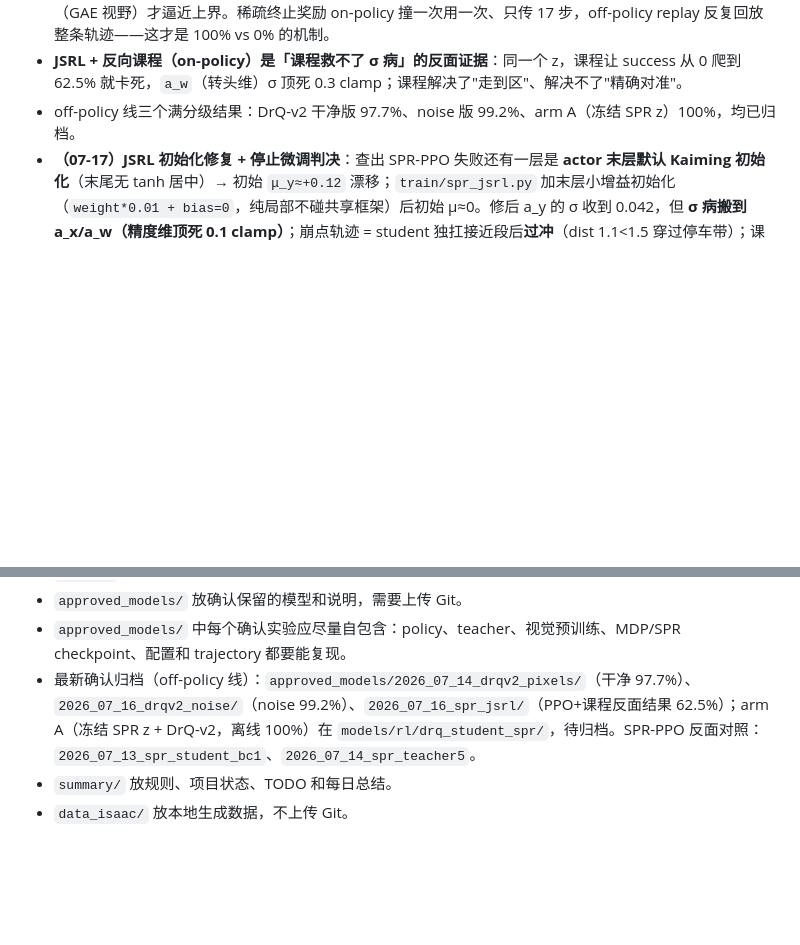
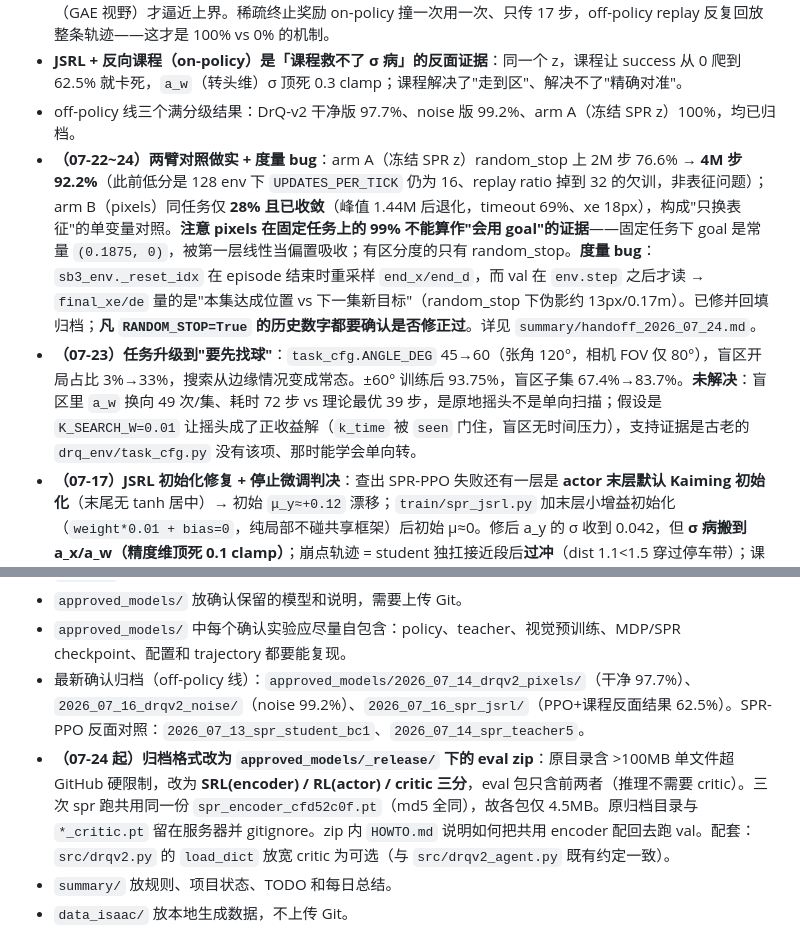
Before and after one commit to beststudenttb/isaac_test, a Markdown page: summary/readme.md, 2 parts joined by grey strips. Drawn GitHub-style; blank space fills up the shorter version.

```diff
--- a/summary/readme.md
+++ b/summary/readme.md
@@ -90,6 +90,8 @@ SPR 当前实现状态：
 - **critic 友好度实验证实是信用分配、不是表征**：同一批 teacher 数据 + 同一 [64,64] MLP，监督拟合折扣回报 R² 里 SPR z（0.84）> MDP/oracle（0.78）——z 对 critic 最友好；但 TD(0) 连 oracle 都学不出，n=17（GAE 视野）才逼近上界。稀疏终止奖励 on-policy 撞一次用一次、只传 17 步，off-policy replay 反复回放整条轨迹——这才是 100% vs 0% 的机制。
 - **JSRL + 反向课程（on-policy）是「课程救不了 σ 病」的反面证据**：同一个 z，课程让 success 从 0 爬到 62.5% 就卡死，`a_w`（转头维）σ 顶死 0.3 clamp；课程解决了"走到区"、解决不了"精确对准"。
 - off-policy 线三个满分级结果：DrQ-v2 干净版 97.7%、noise 版 99.2%、arm A（冻结 SPR z）100%，均已归档。
+- **（07-22~24）两臂对照做实 + 度量 bug**：arm A（冻结 SPR z）random_stop 上 2M 步 76.6% → **4M 步 92.2%**（此前低分是 128 env 下 `UPDATES_PER_TICK` 仍为 16、replay ratio 掉到 32 的欠训，非表征问题）；arm B（pixels）同任务仅 **28% 且已收敛**（峰值 1.44M 后退化，timeout 69%、xe 18px），构成"只换表征"的单变量对照。**注意 pixels 在固定任务上的 99% 不能算作"会用 goal"的证据**——固定任务下 goal 是常量 `(0.1875, 0)`，被第一层线性当偏置吸收；有区分度的只有 random_stop。**度量 bug**：`sb3_env._reset_idx` 在 episode 结束时重采样 `end_x/end_d`，而 val 在 `env.step` 之后才读 → `final_xe/de` 量的是"本集达成位置 vs 下一集新目标"（random_stop 下伪影约 13px/0.17m）。已修并回填归档；**凡 `RANDOM_STOP=True` 的历史数字都要确认是否修正过**。详见 `summary/handoff_2026_07_24.md`。
+- **（07-23）任务升级到"要先找球"**：`task_cfg.ANGLE_DEG` 45→60（张角 120°，相机 FOV 仅 80°），盲区开局占比 3%→33%，搜索从边缘情况变成常态。±60° 训练后 93.75%，盲区子集 67.4%→83.7%。**未解决**：盲区里 `a_w` 换向 49 次/集、耗时 72 步 vs 理论最优 39 步，是原地摇头不是单向扫描；假设是 `K_SEARCH_W=0.01` 让摇头成了正收益解（`k_time` 被 `seen` 门住，盲区无时间压力），支持证据是古老的 `drq_env/task_cfg.py` 没有该项、那时能学会单向转。
 - **（07-17）JSRL 初始化修复 + 停止微调判决**：查出 SPR-PPO 失败还有一层是 **actor 末层默认 Kaiming 初始化**（末尾无 tanh 居中）→ 初始 `μ_y≈+0.12` 漂移；`train/spr_jsrl.py` 加末层小增益初始化（`weight*0.01 + bias=0`，纯局部不碰共享框架）后初始 μ≈0。修后 a_y 的 σ 收到 0.042，但 **σ 病搬到 a_x/a_w（精度维顶死 0.1 clamp）**；崩点轨迹 = student 独扛接近段后**过冲**（dist 1.1<1.5 穿过停车带）；课程控制器另有病（进档靠 teacher 灌水的 ema、回火级联每档只待 cooldown 11 步不巩固）。h=60 给 293 update 仍卡 0.66。**结论：课程+初始化治不了精确刹停/对准（稀疏终止信用传不到精度维），停止微调 JSRL，重心转世界模型（Dreamer/TD-MPC on SPR latent）。** 详见 `summary/2026_07_17_ubuntu.md`。
 
 当前目录约定：
@@ -102,7 +104,8 @@ SPR 当前实现状态：
 - `models/` 放训练现场输出，不上传 Git。
 - `approved_models/` 放确认保留的模型和说明，需要上传 Git。
 - `approved_models/` 中每个确认实验应尽量自包含：policy、teacher、视觉预训练、MDP/SPR checkpoint、配置和 trajectory 都要能复现。
-- 最新确认归档（off-policy 线）：`approved_models/2026_07_14_drqv2_pixels/`（干净 97.7%）、`2026_07_16_drqv2_noise/`（noise 99.2%）、`2026_07_16_spr_jsrl/`（PPO+课程反面结果 62.5%）；arm A（冻结 SPR z + DrQ-v2，离线 100%）在 `models/rl/drq_student_spr/`，待归档。SPR-PPO 反面对照：`2026_07_13_spr_student_bc1`、`2026_07_14_spr_teacher5`。
+- 最新确认归档（off-policy 线）：`approved_models/2026_07_14_drqv2_pixels/`（干净 97.7%）、`2026_07_16_drqv2_noise/`（noise 99.2%）、`2026_07_16_spr_jsrl/`（PPO+课程反面结果 62.5%）。SPR-PPO 反面对照：`2026_07_13_spr_student_bc1`、`2026_07_14_spr_teacher5`。
+- **（07-24 起）归档格式改为 `approved_models/_release/` 下的 eval zip**：原目录含 >100MB 单文件超 GitHub 硬限制，改为 **SRL(encoder) / RL(actor) / critic 三分**，eval 包只含前两者（推理不需要 critic）。三次 spr 跑共用同一份 `spr_encoder_cfd52c0f.pt`（md5 全同），故各包仅 4.5MB。原归档目录与 `*_critic.pt` 留在服务器并 gitignore。zip 内 `HOWTO.md` 说明如何把共用 encoder 配回去跑 val。配套：`src/drqv2.py` 的 `load_dict` 放宽 critic 为可选（与 `src/drqv2_agent.py` 既有约定一致）。
 - `summary/` 放规则、项目状态、TODO 和每日总结。
 - `data_isaac/` 放本地生成数据，不上传 Git。
 
```
Also changed, not shown: summary/TODO.md (+10 -1 lines), summary/handoff_2026_07_24.md (added, +177 -0 lines).
